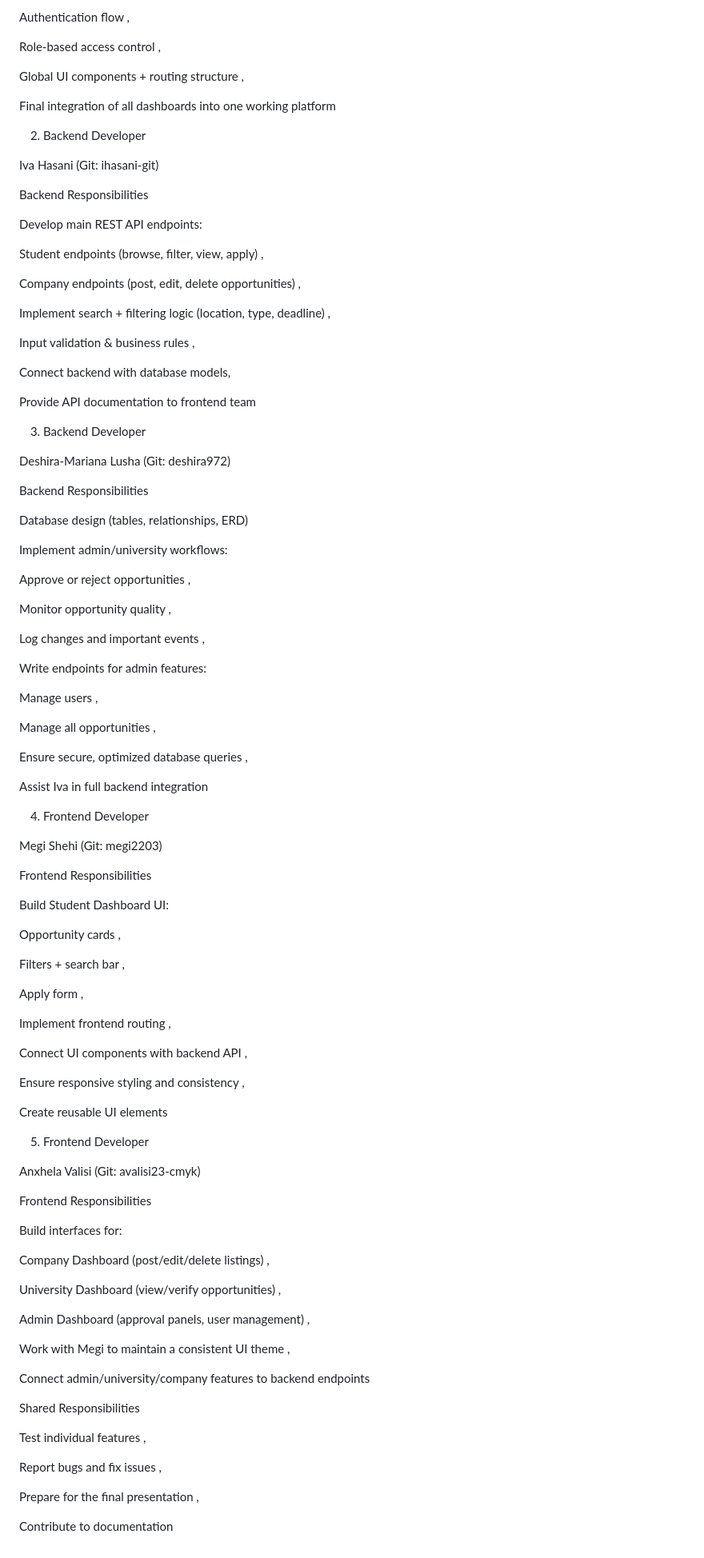
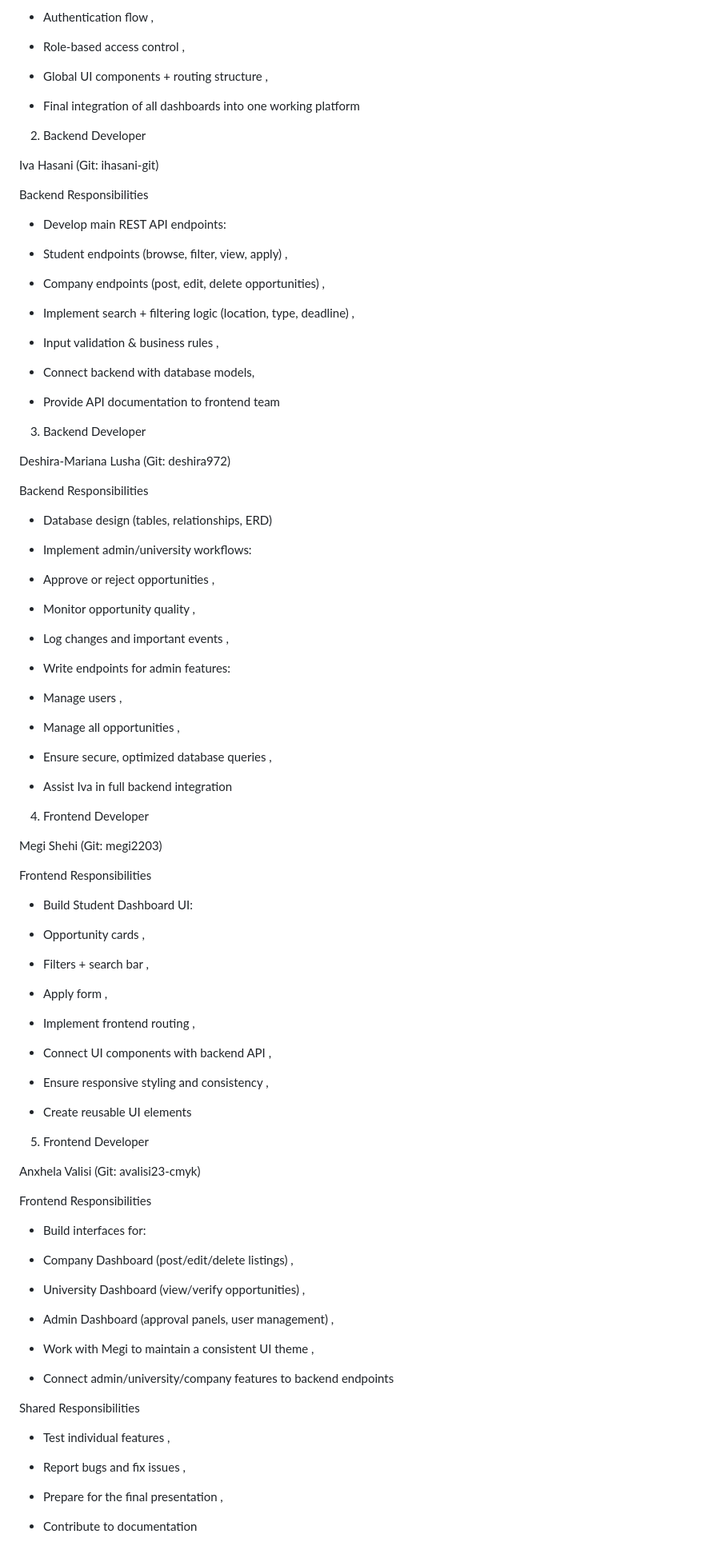
Before and after one commit to izaa2005/SE_Project_Phase1_TeamB1, a Markdown page: README.md, the part around one of its changes. Shown at 80% size. Drawn GitHub-style.

```diff
--- a/README.md
+++ b/README.md
@@ -105,114 +124,119 @@ Implement shared core functionality such as:
 
-Authentication flow ,
+- Authentication flow ,
 
-Role-based access control ,
+- Role-based access control ,
 
-Global UI components + routing structure ,
+- Global UI components + routing structure ,
 
-Final integration of all dashboards into one working platform
+- Final integration of all dashboards into one working platform
 
 
 
 2. Backend Developer
 
+
 Iva Hasani (Git: ihasani-git)
 
 Backend Responsibilities
 
-Develop main REST API endpoints:
+- Develop main REST API endpoints:
 
-Student endpoints (browse, filter, view, apply) ,
+- Student endpoints (browse, filter, view, apply) ,
 
-Company endpoints (post, edit, delete opportunities) ,
+- Company endpoints (post, edit, delete opportunities) ,
 
-Implement search + filtering logic (location, type, deadline) ,
+- Implement search + filtering logic (location, type, deadline) ,
 
-Input validation & business rules  ,
+- Input validation & business rules  ,
 
-Connect backend with database models,
+- Connect backend with database models,
 
-Provide API documentation to frontend team
+- Provide API documentation to frontend team
 
 
 
 3. Backend Developer
 
+
 Deshira-Mariana Lusha (Git: deshira972)
 
 Backend Responsibilities
 
-Database design (tables, relationships, ERD)
+- Database design (tables, relationships, ERD)
 
-Implement admin/university workflows:
+- Implement admin/university workflows:
 
-Approve or reject opportunities  ,
+- Approve or reject opportunities  ,
 
-Monitor opportunity quality  ,
+- Monitor opportunity quality  ,
 
-Log changes and important events  ,
+- Log changes and important events  ,
 
-Write endpoints for admin features:
+- Write endpoints for admin features:
 
-Manage users  ,
+- Manage users  ,
 
-Manage all opportunities ,
+- Manage all opportunities ,
 
-Ensure secure, optimized database queries  ,
+- Ensure secure, optimized database queries  ,
 
-Assist Iva in full backend integration
+- Assist Iva in full backend integration
 
 
 
 4. Frontend Developer
 
+
 Megi Shehi (Git: megi2203)
 
 Frontend Responsibilities
 
-Build Student Dashboard UI:
+- Build Student Dashboard UI:
 
-Opportunity cards ,
+- Opportunity cards ,
 
-Filters + search bar ,
+- Filters + search bar ,
 
-Apply form  ,
+- Apply form  ,
 
-Implement frontend routing ,
+- Implement frontend routing ,
 
-Connect UI components with backend API ,
+- Connect UI components with backend API ,
 
-Ensure responsive styling and consistency  ,
+- Ensure responsive styling and consistency  ,
 
-Create reusable UI elements
+- Create reusable UI elements
 
 
 
 5. Frontend Developer
 
+
 Anxhela Valisi (Git: avalisi23-cmyk)
 
 Frontend Responsibilities
 
-Build interfaces for:
+- Build interfaces for:
 
-Company Dashboard (post/edit/delete listings) ,
+- Company Dashboard (post/edit/delete listings) ,
 
-University Dashboard (view/verify opportunities)  ,
+- University Dashboard (view/verify opportunities)  ,
 
-Admin Dashboard (approval panels, user management) ,
+- Admin Dashboard (approval panels, user management) ,
 
-Work with Megi to maintain a consistent UI theme  ,
+- Work with Megi to maintain a consistent UI theme  ,
 
-Connect admin/university/company features to backend endpoints
+- Connect admin/university/company features to backend endpoints
 
 
 
 Shared Responsibilities
 
-Test individual features  ,
 
-Report bugs and fix issues ,
+- Test individual features  ,
 
-Prepare for the final presentation ,
+- Report bugs and fix issues ,
 
-Contribute to documentation
+- Prepare for the final presentation ,
+
+- Contribute to documentation
```
Also changed, not shown: other parts of README.md (+49 -30 lines).
